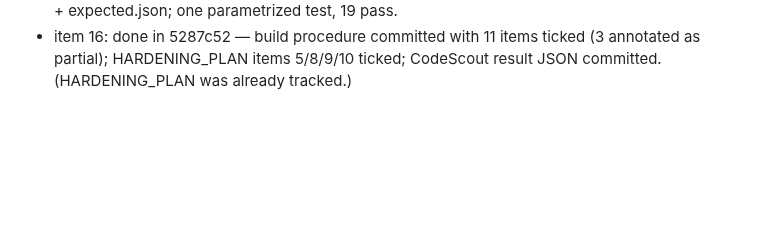
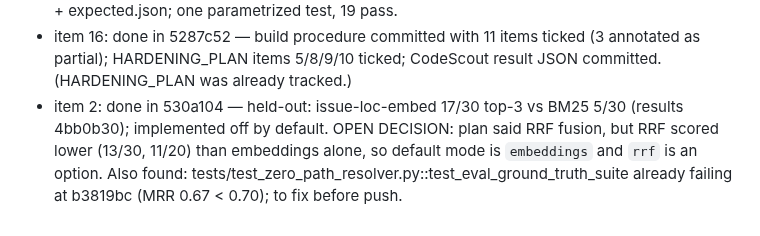
Before and after one commit to AdithyaK3106/Chronos, a Markdown page: artifacts/OVERNIGHT_2026-11-04.md, the part around one of its changes. Rendered like a GitHub page; blank space fills up the shorter version.

Commit message:
docs(overnight): item 2 done
Co-Authored-By: Claude Opus 5.5 <noreply@anthropic.com>

```diff
--- a/artifacts/OVERNIGHT_2026-11-04.md
+++ b/artifacts/OVERNIGHT_2026-11-04.md
@@ -112,3 +112,4 @@ This file is the single source of truth for the overnight loop. Work through it
 - item 13: done in dbf45fb — `claude install --managed --out` (hooks, onFailure: block, allowManagedHooksOnly; fields checked against the managed-settings docs); version warnings tested; 313 tests pass.
 - item 14: done in ac263c8 — 18 fixtures (Bash/Edit/Write/Read/WebFetch/MCP; pre/post/prompt) + expected.json; one parametrized test, 19 pass.
 - item 16: done in 5287c52 — build procedure committed with 11 items ticked (3 annotated as partial); HARDENING_PLAN items 5/8/9/10 ticked; CodeScout result JSON committed. (HARDENING_PLAN was already tracked.)
+- item 2: done in 530a104 — held-out: issue-loc-embed 17/30 top-3 vs BM25 5/30 (results 4bb0b30); implemented off by default. OPEN DECISION: plan said RRF fusion, but RRF scored lower (13/30, 11/20) than embeddings alone, so default mode is `embeddings` and `rrf` is an option. Also found: tests/test_zero_path_resolver.py::test_eval_ground_truth_suite already failing at b3819bc (MRR 0.67 < 0.70); to fix before push.
```
Also changed, not shown: other parts of artifacts/OVERNIGHT_2026-11-04.md (+1 -1 lines).
